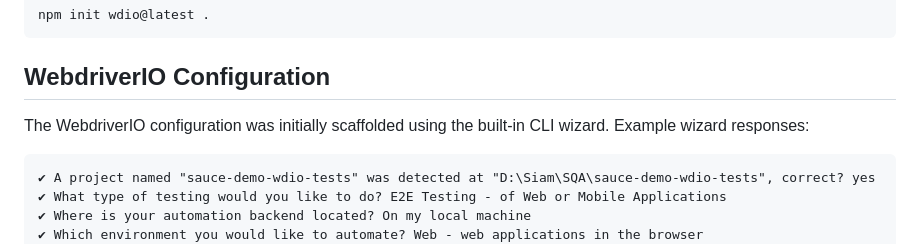
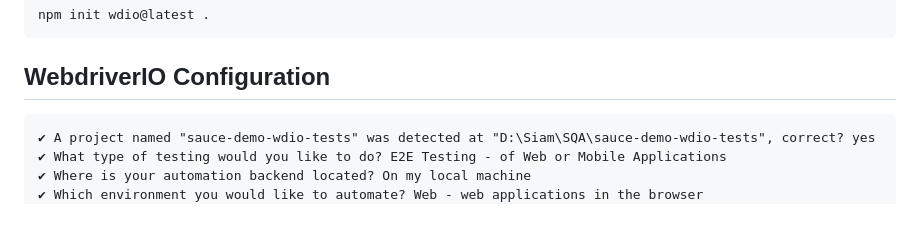
Before and after one commit to nokibularfinsiam/sauce-demo-wdio-tests, a Markdown page: README.md, the part around the change. Drawn GitHub-style; blank space fills up the shorter version.

`````diff
--- a/README.md
+++ b/README.md
@@ -29,8 +29,6 @@ npm init wdio@latest .
 ````
 
 ## WebdriverIO Configuration
-
-The WebdriverIO configuration was initially scaffolded using the built-in CLI wizard. Example wizard responses:
 
 ```
 ✔ A project named "sauce-demo-wdio-tests" was detected at "D:\Siam\SQA\sauce-demo-wdio-tests", correct? yes
`````
